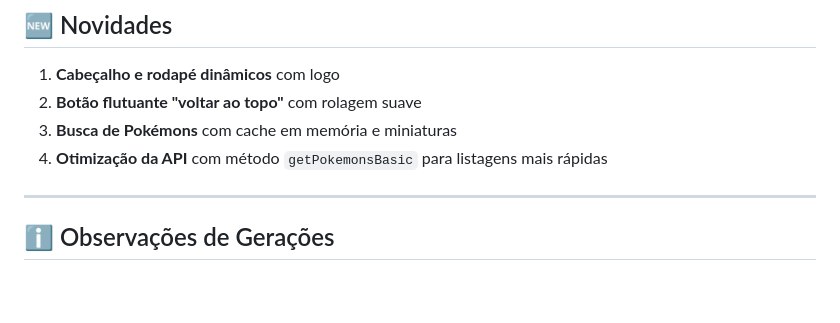
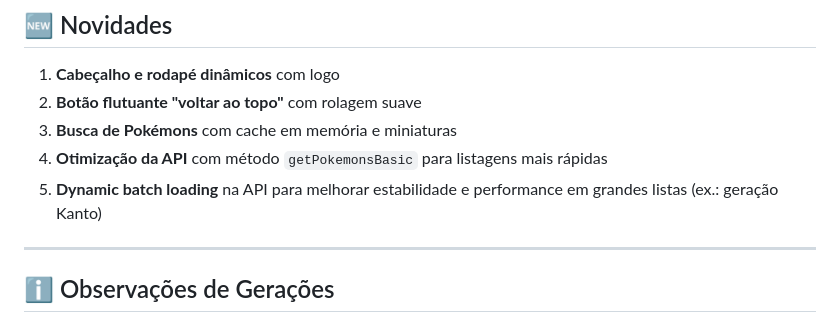
Before and after one commit to JoseSicNeto/Pokedex-Project, a Markdown page: README.md, the part around the change. Drawn GitHub-style; blank space fills up the shorter version.

Commit message:
docs(readme): add note about dynamic batch loading in API
Changes made:
  - Updated the "Novidades" section to include a new item:
    • Dynamic batch loading in the API to improve stability and performance for large lists (e.g., Kanto generation).
  - Keeps README aligned with recent performance optimizations in poke-api.js.

Files affected:
  - README.md

```diff
--- a/README.md
+++ b/README.md
@@ -94,6 +94,8 @@ console.log(charizard.evolutions);
 2. **Botão flutuante "voltar ao topo"** com rolagem suave
 3. **Busca de Pokémons** com cache em memória e miniaturas
 4. **Otimização da API** com método `getPokemonsBasic` para listagens mais rápidas
+5. **Dynamic batch loading** na API para melhorar estabilidade e performance em grandes listas (ex.: geração Kanto)
+
 
 ---
 
```
